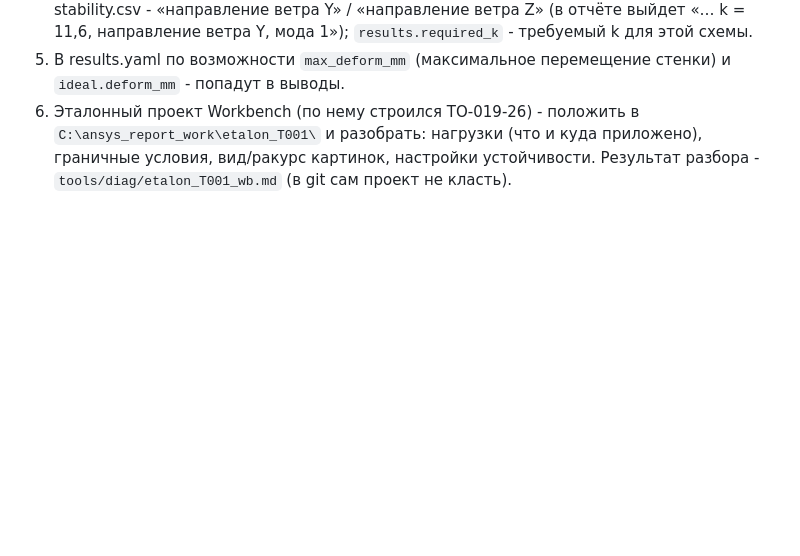
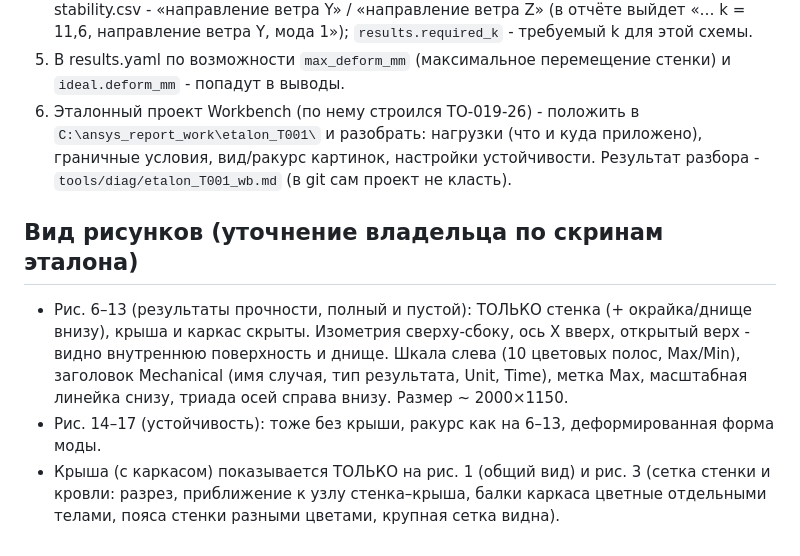
Before and after one commit to daniilmityashkin-cell/Ansys-report, a Markdown page: docs/REPORT_PARITY.md, the part around the change. Rendered like a GitHub page; blank space fills up the shorter version.

Commit message:
docs: вид рисунков 6-17 (только стенка) и рис. 3 по эталону
Co-Authored-By: Claude Opus 5.5 <noreply@anthropic.com>
Claude-Session: https://claude.ai/code/session_018kfEBaJ48zhtEXvcWwyAVW

```diff
--- a/docs/REPORT_PARITY.md
+++ b/docs/REPORT_PARITY.md
@@ -53,3 +53,11 @@
 5. В results.yaml по возможности `max_deform_mm` (максимальное перемещение стенки) и `ideal.deform_mm` - попадут в выводы.
 6. Эталонный проект Workbench (по нему строился ТО-019-26) - положить в `C:\ansys_report_work\etalon_T001\` и разобрать: нагрузки (что и куда приложено),
    граничные условия, вид/ракурс картинок, настройки устойчивости. Результат разбора - `tools/diag/etalon_T001_wb.md` (в git сам проект не класть).
+
+## Вид рисунков (уточнение владельца по скринам эталона)
+- Рис. 6–13 (результаты прочности, полный и пустой): ТОЛЬКО стенка (+ окрайка/днище внизу), крыша и каркас скрыты. Изометрия сверху-сбоку, ось X вверх,
+  открытый верх - видно внутреннюю поверхность и днище. Шкала слева (10 цветовых полос, Max/Min), заголовок Mechanical (имя случая, тип результата, Unit, Time),
+  метка Max, масштабная линейка снизу, триада осей справа внизу. Размер ~ 2000×1150.
+- Рис. 14–17 (устойчивость): тоже без крыши, ракурс как на 6–13, деформированная форма моды.
+- Крыша (с каркасом) показывается ТОЛЬКО на рис. 1 (общий вид) и рис. 3 (сетка стенки и кровли: разрез, приближение к узлу стенка–крыша, балки каркаса
+  цветные отдельными телами, пояса стенки разными цветами, крупная сетка видна).
```
